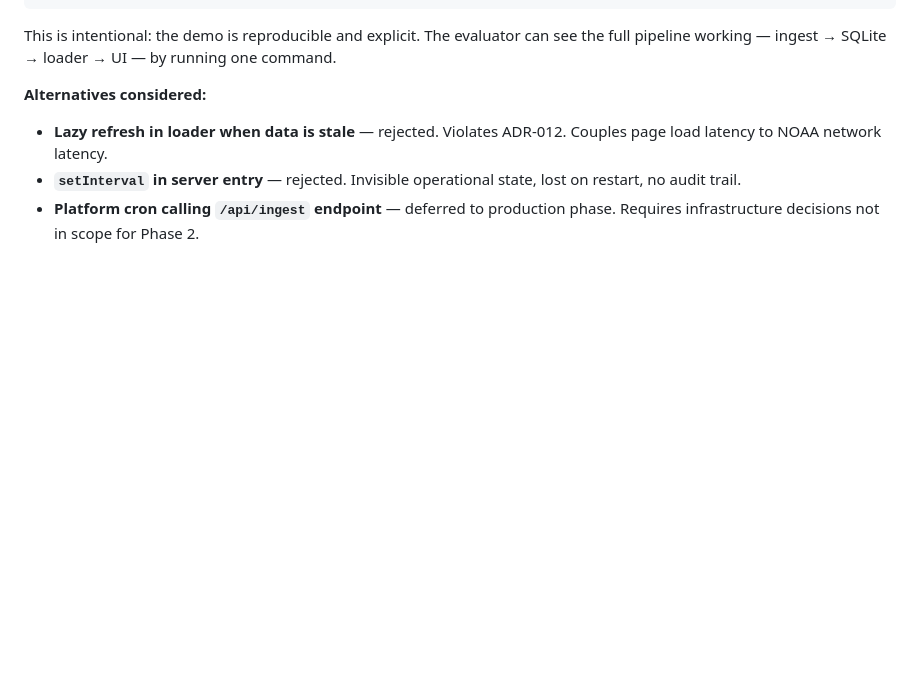
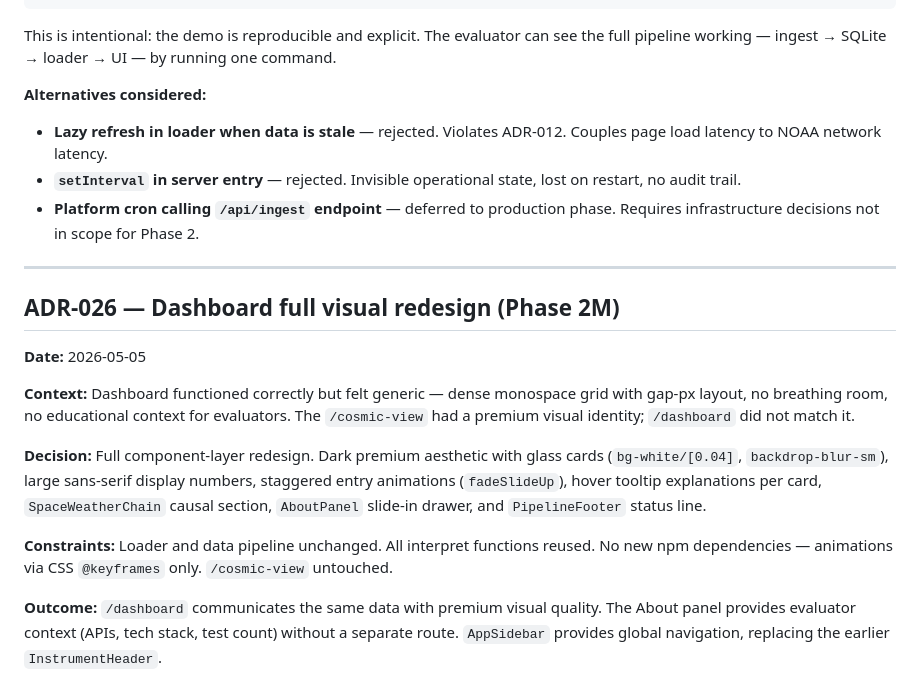
Before and after one commit to Andreavilaro0/helios_deck, a Markdown page: docs/decisions.md, the part around the change. Rendered like a GitHub page; blank space fills up the shorter version.

Commit message:
docs: add ADR-026 dashboard premium redesign Phase 2M

```diff
--- a/docs/decisions.md
+++ b/docs/decisions.md
@@ -814,3 +814,17 @@ This is intentional: the demo is reproducible and explicit. The evaluator can se
 - **Lazy refresh in loader when data is stale** — rejected. Violates ADR-012. Couples page load latency to NOAA network latency.
 - **`setInterval` in server entry** — rejected. Invisible operational state, lost on restart, no audit trail.
 - **Platform cron calling `/api/ingest` endpoint** — deferred to production phase. Requires infrastructure decisions not in scope for Phase 2.
+
+---
+
+## ADR-026 — Dashboard full visual redesign (Phase 2M)
+
+**Date:** 2026-05-05
+
+**Context:** Dashboard functioned correctly but felt generic — dense monospace grid with gap-px layout, no breathing room, no educational context for evaluators. The `/cosmic-view` had a premium visual identity; `/dashboard` did not match it.
+
+**Decision:** Full component-layer redesign. Dark premium aesthetic with glass cards (`bg-white/[0.04]`, `backdrop-blur-sm`), large sans-serif display numbers, staggered entry animations (`fadeSlideUp`), hover tooltip explanations per card, `SpaceWeatherChain` causal section, `AboutPanel` slide-in drawer, and `PipelineFooter` status line.
+
+**Constraints:** Loader and data pipeline unchanged. All interpret functions reused. No new npm dependencies — animations via CSS `@keyframes` only. `/cosmic-view` untouched.
+
+**Outcome:** `/dashboard` communicates the same data with premium visual quality. The About panel provides evaluator context (APIs, tech stack, test count) without a separate route. `AppSidebar` provides global navigation, replacing the earlier `InstrumentHeader`.
```
